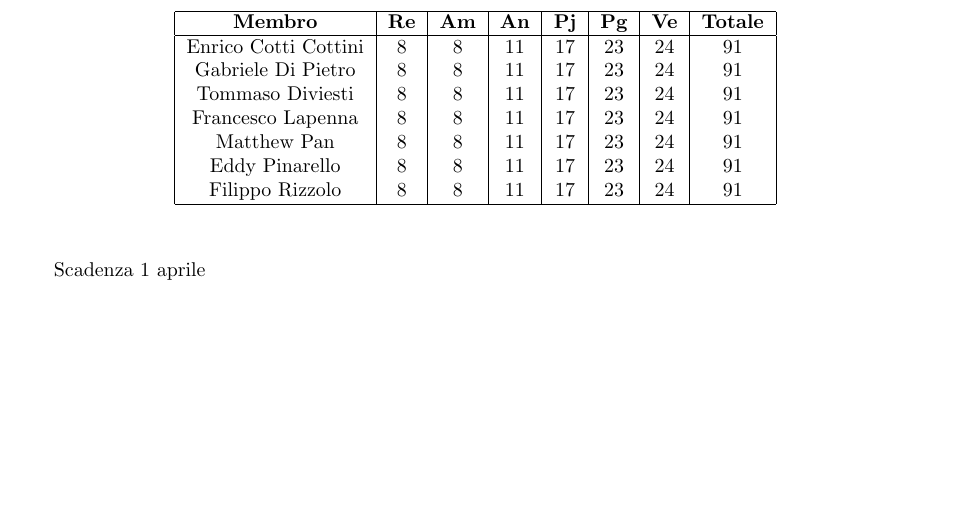
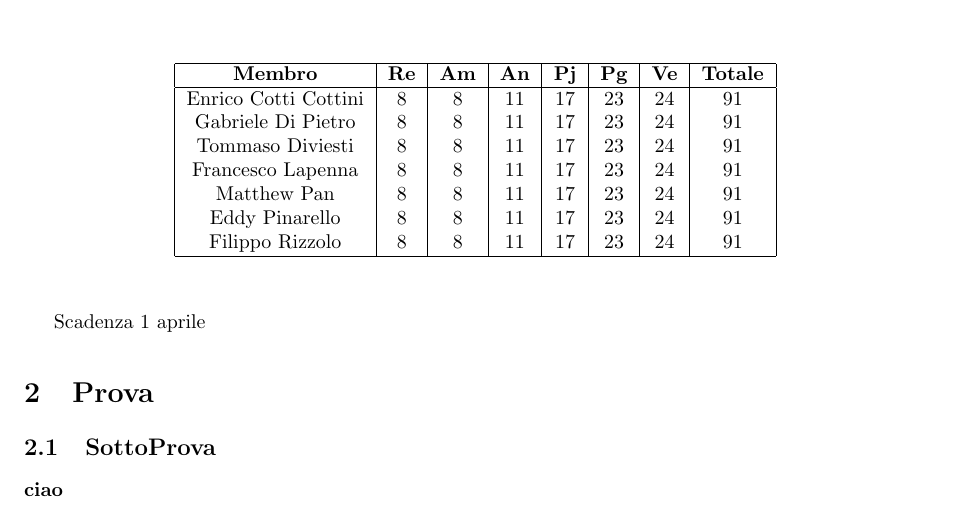
Before and after one commit to Code7Crusaders/docs, a LaTeX document (Candidatura/analisi_costi_assunzione_impegni.tex): part of page 3 of 3, cut so that both start at the same text, the shorter picture padded with empty space. Compiled offline with pdfLaTeX.

Commit message:
Prova di push

```diff
--- a/Candidatura/analisi_costi_assunzione_impegni.tex
+++ b/Candidatura/analisi_costi_assunzione_impegni.tex
@@ -107,4 +107,8 @@
 Scadenza
 1 aprile
 
+\section{Prova}
+\subsection{SottoProva}
+\textbf{ciao}
+
 \end{document}
```
